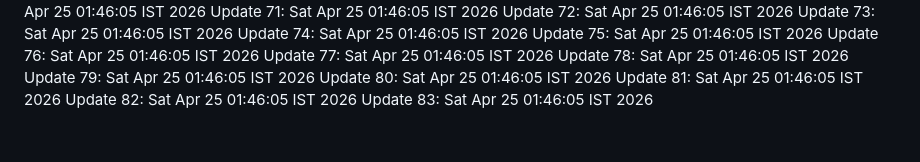
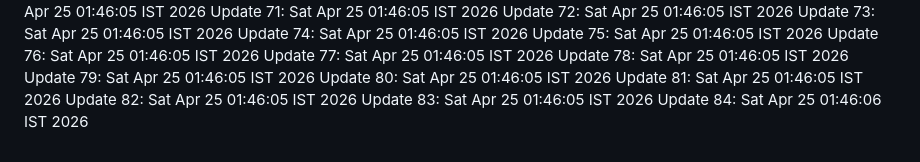
Before and after one commit to noshinck/tavio-2.0, a Markdown page: LOG.md, the part around the change. GitHub-like rendering.

Commit message:
chore: maintenance update iteration 84

```diff
--- a/LOG.md
+++ b/LOG.md
@@ -81,3 +81,4 @@ Update 80: Sat Apr 25 01:46:05 IST 2026
 Update 81: Sat Apr 25 01:46:05 IST 2026
 Update 82: Sat Apr 25 01:46:05 IST 2026
 Update 83: Sat Apr 25 01:46:05 IST 2026
+Update 84: Sat Apr 25 01:46:06 IST 2026
```
